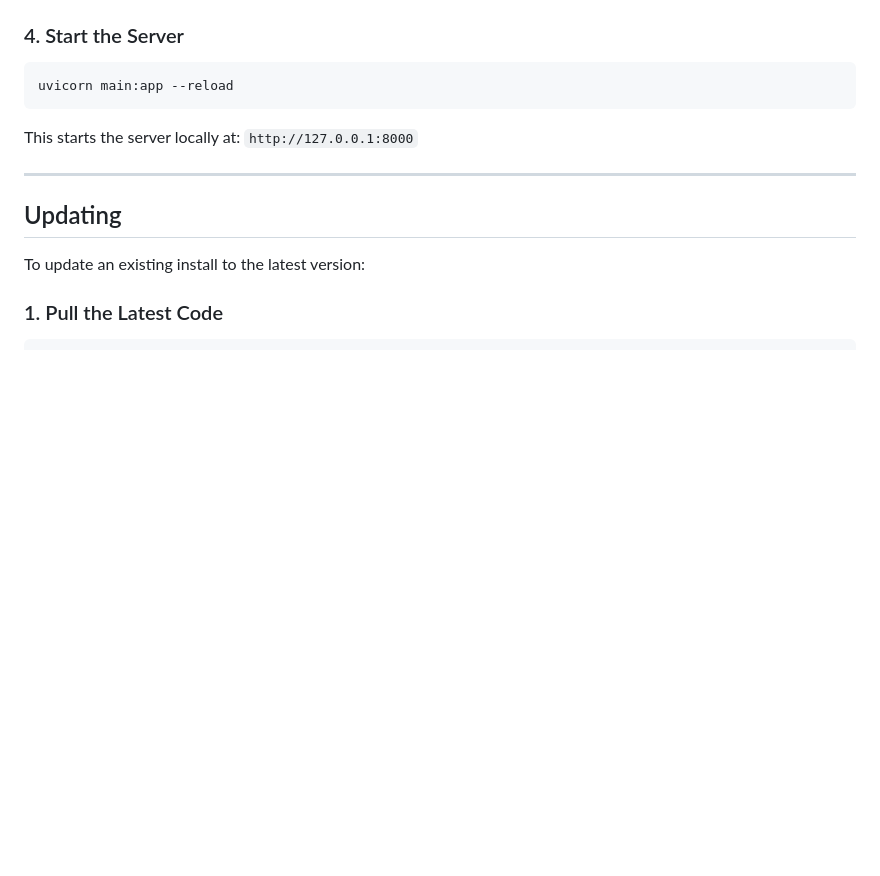
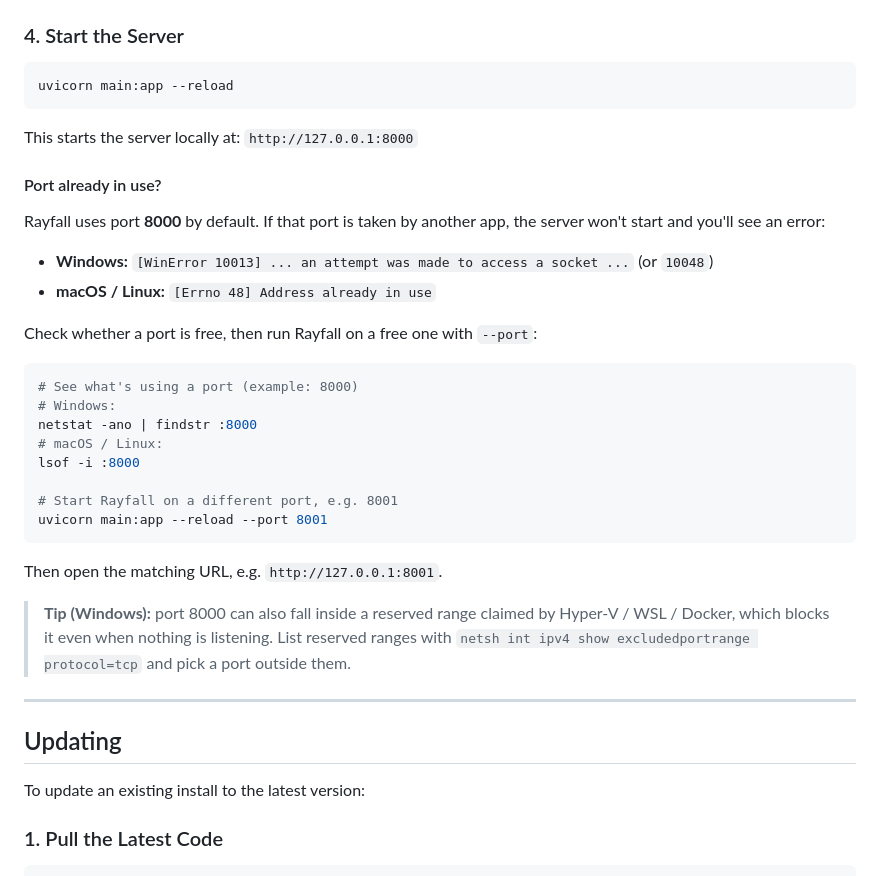
Before and after one commit to moose25/Rayfall, a Markdown page: README.md, the part around the change. GitHub-like rendering; blank space fills up the shorter version.

Commit message:
docs: document port-in-use troubleshooting (#54)
Add a 'Port already in use?' note to the install steps covering the
Windows WinError 10013/10048 and the macOS/Linux address-in-use errors,
how to check whether a port is free (netstat / lsof), and how to run on
a different port with --port. Also notes the Windows reserved-port-range
gotcha (Hyper-V/WSL/Docker).

Closes #51

````diff
--- a/README.md
+++ b/README.md
@@ -85,6 +85,35 @@ uvicorn main:app --reload
 ```
 
 This starts the server locally at: `http://127.0.0.1:8000`
+
+#### Port already in use?
+
+Rayfall uses port **8000** by default. If that port is taken by another app,
+the server won't start and you'll see an error:
+
+* **Windows:** `[WinError 10013] ... an attempt was made to access a socket ...`
+  (or `10048`)
+* **macOS / Linux:** `[Errno 48] Address already in use`
+
+Check whether a port is free, then run Rayfall on a free one with `--port`:
+
+```bash
+# See what's using a port (example: 8000)
+# Windows:
+netstat -ano | findstr :8000
+# macOS / Linux:
+lsof -i :8000
+
+# Start Rayfall on a different port, e.g. 8001
+uvicorn main:app --reload --port 8001
+```
+
+Then open the matching URL, e.g. `http://127.0.0.1:8001`.
+
+> **Tip (Windows):** port 8000 can also fall inside a reserved range claimed by
+> Hyper-V / WSL / Docker, which blocks it even when nothing is listening. List
+> reserved ranges with `netsh int ipv4 show excludedportrange protocol=tcp` and
+> pick a port outside them.
 
 ---
 
````
